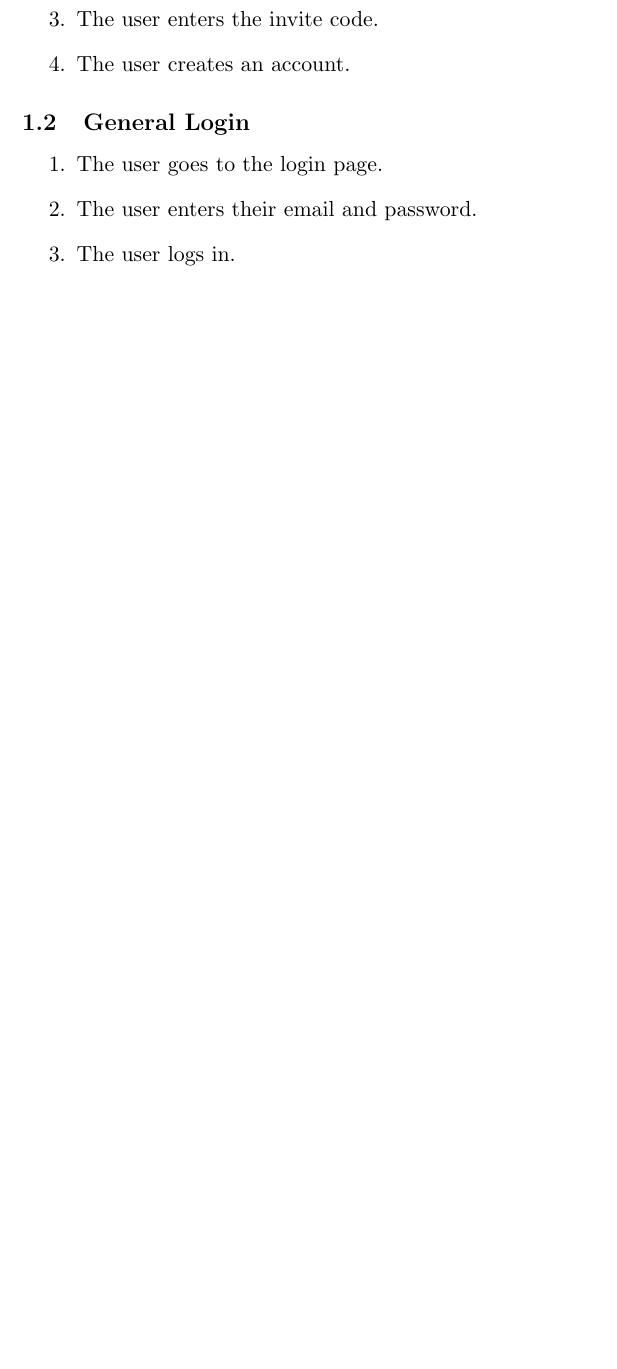
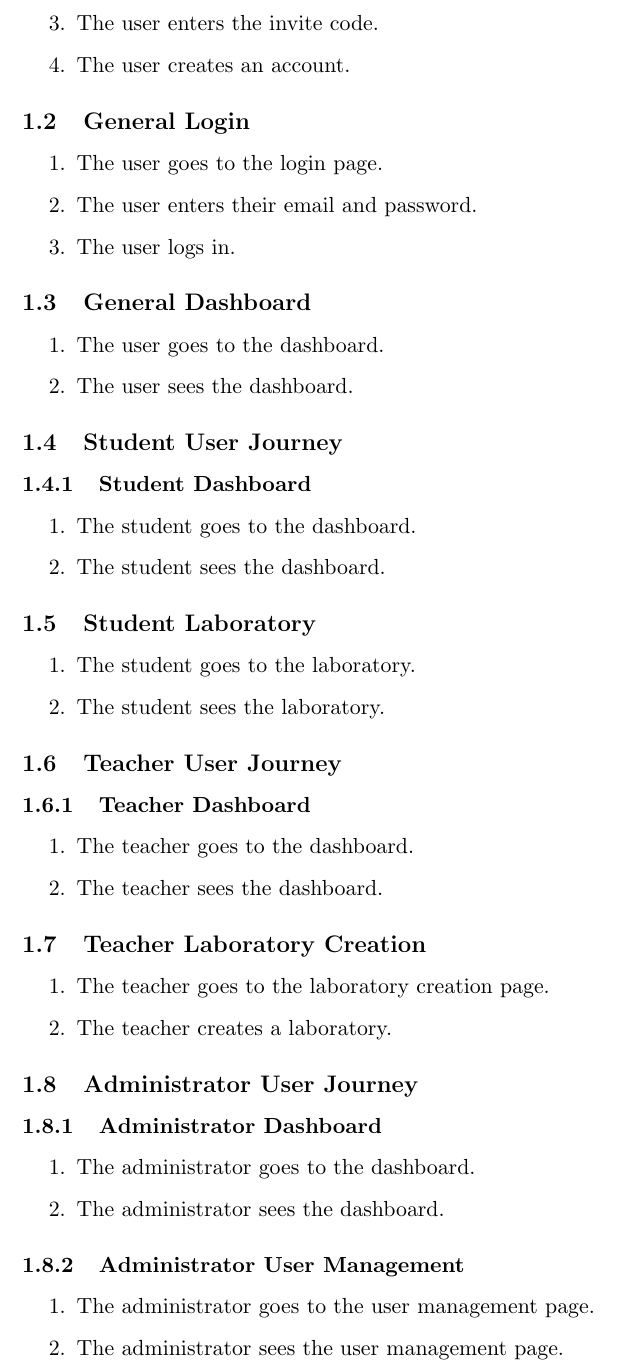
Before and after one commit to isel-remote-lab/documentation, a LaTeX document (report/Report.tex, which reads report/user-journeys/roles/administrator/dashboard.tex, report/user-journeys/roles/administrator/user-management.tex, report/user-journeys/roles/general/dashboard.tex): part of page 5 of 5, cut so that both start at the same text, the shorter picture padded with empty space. Compiled offline with pdfLaTeX.

Commit message:
Refactor report structure: add new user journey sections for general, student, teacher, and administrator roles, and update auxiliary files for improved LaTeX document generation.

```diff
--- /dev/null
+++ b/report/user-journeys/roles/administrator/dashboard.tex
@@ -0,0 +1,6 @@
+\subsubsection{Administrator Dashboard}
+
+\begin{enumerate}
+    \item The administrator goes to the dashboard.
+    \item The administrator sees the dashboard.
+\end{enumerate}
--- /dev/null
+++ b/report/user-journeys/roles/administrator/user-management.tex
@@ -0,0 +1,6 @@
+\subsubsection{Administrator User Management}
+
+\begin{enumerate}
+    \item The administrator goes to the user management page.
+    \item The administrator sees the user management page.
+\end{enumerate}
--- /dev/null
+++ b/report/user-journeys/roles/general/dashboard.tex
@@ -0,0 +1,6 @@
+\subsection{General Dashboard}
+
+\begin{enumerate}
+    \item The user goes to the dashboard.
+    \item The user sees the dashboard.
+\end{enumerate}
--- /dev/null
+++ b/report/user-journeys/roles/student/dashboard.tex
@@ -0,0 +1,6 @@
+\subsubsection{Student Dashboard}
+
+\begin{enumerate}
+    \item The student goes to the dashboard.
+    \item The student sees the dashboard.
+\end{enumerate}
--- /dev/null
+++ b/report/user-journeys/roles/student/laboratory.tex
@@ -0,0 +1,6 @@
+\subsection{Student Laboratory}
+
+\begin{enumerate}
+    \item The student goes to the laboratory.
+    \item The student sees the laboratory.
+\end{enumerate}
--- /dev/null
+++ b/report/user-journeys/roles/teacher/dashboard.tex
@@ -0,0 +1,6 @@
+\subsubsection{Teacher Dashboard}
+
+\begin{enumerate}
+    \item The teacher goes to the dashboard.
+    \item The teacher sees the dashboard.
+\end{enumerate}
--- /dev/null
+++ b/report/user-journeys/roles/teacher/laboratory-creation.tex
@@ -0,0 +1,6 @@
+\subsection{Teacher Laboratory Creation}
+
+\begin{enumerate}
+    \item The teacher goes to the laboratory creation page.
+    \item The teacher creates a laboratory.
+\end{enumerate}
--- a/report/user-journeys/user-journey.tex
+++ b/report/user-journeys/user-journey.tex
@@ -1,4 +1,18 @@
 \section{User Journey}
 
+% General User Journey
 \input{user-journeys/roles/general/account-creation.tex}
 \input{user-journeys/roles/general/login.tex}
+\input{user-journeys/roles/general/dashboard.tex}
+
+\subsection{Student User Journey}
+\input{user-journeys/roles/student/dashboard.tex}
+\input{user-journeys/roles/student/laboratory.tex}
+
+\subsection{Teacher User Journey}
+\input{user-journeys/roles/teacher/dashboard.tex}
+\input{user-journeys/roles/teacher/laboratory-creation.tex}
+
+\subsection{Administrator User Journey}
+\input{user-journeys/roles/administrator/dashboard.tex}
+\input{user-journeys/roles/administrator/user-management.tex}
```
Also changed, not shown: report/user-journeys/roles/teacher/laboratory.tex (added, +6 -0 lines), report/Report.pdf, 7 other files.
